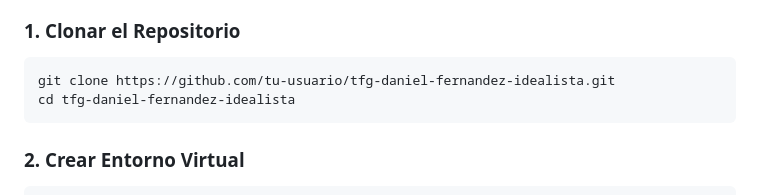
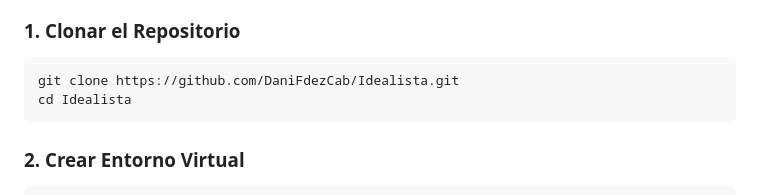
Before and after one commit to DaniFdezCab/Idealista, a Markdown page: README.md, the part around the change. GitHub-like rendering.

````diff
--- a/README.md
+++ b/README.md
@@ -74,8 +74,8 @@
 
 ### **1. Clonar el Repositorio**
 ```bash
-git clone https://github.com/tu-usuario/tfg-daniel-fernandez-idealista.git
-cd tfg-daniel-fernandez-idealista
+git clone https://github.com/DaniFdezCab/Idealista.git
+cd Idealista
 ```
 
 ### **2. Crear Entorno Virtual**
````
